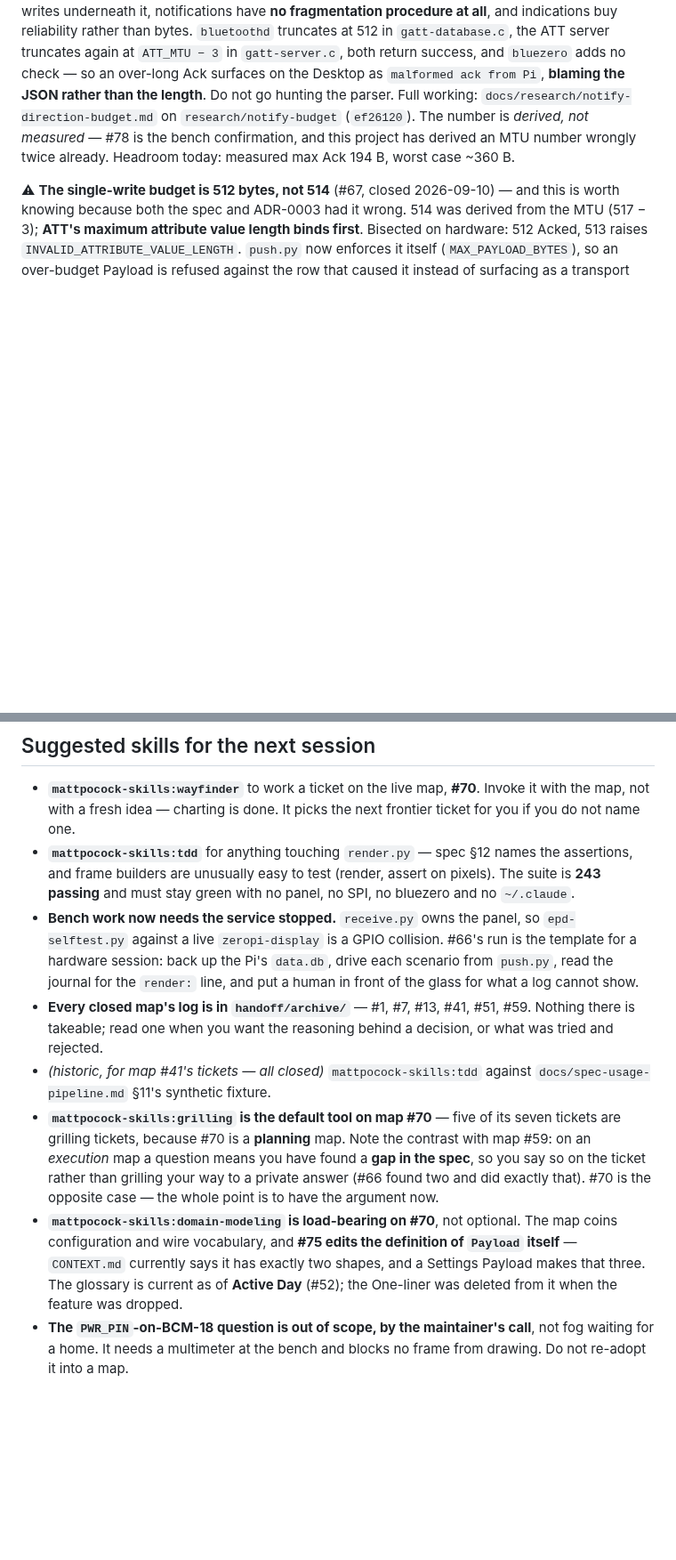
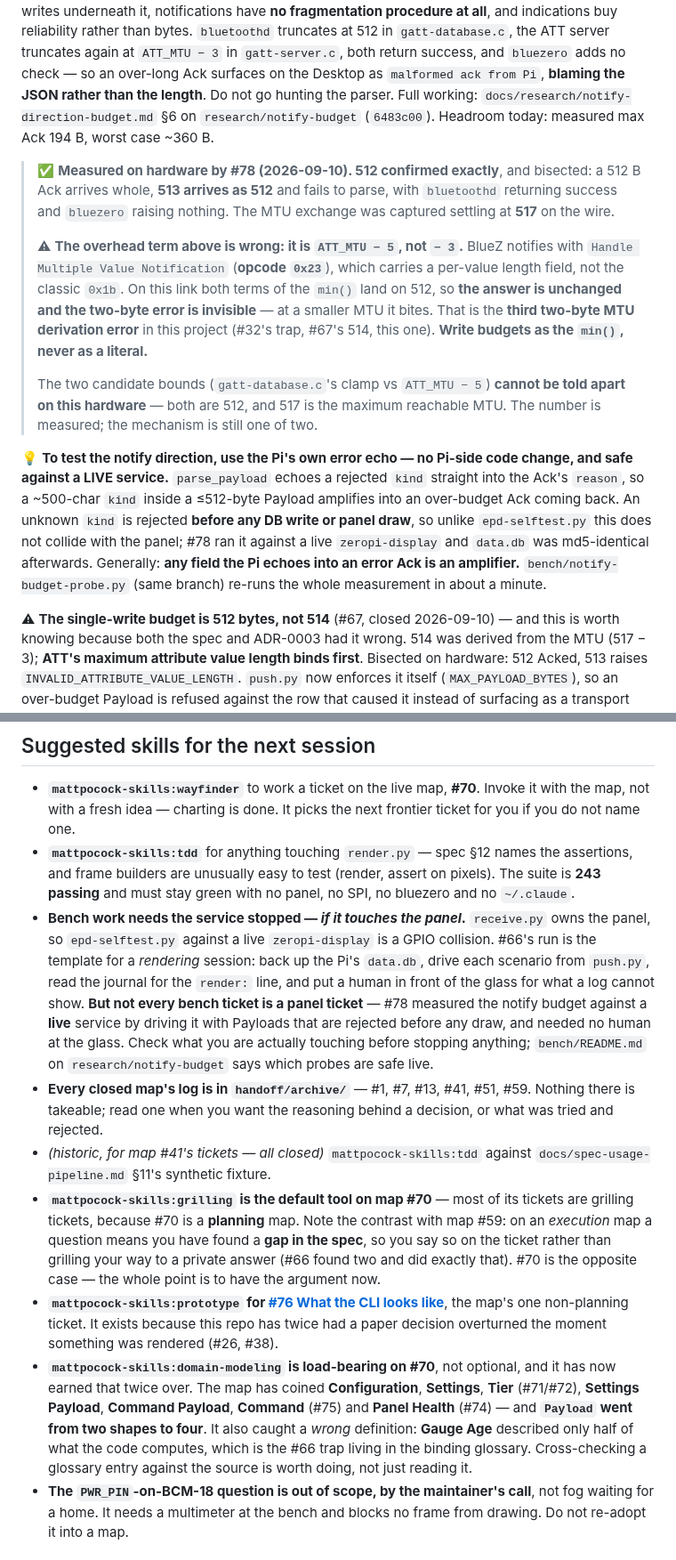
Before and after one commit to peterderkoala/zeropi.display, a Markdown page: handoff/handoff.md, 2 parts joined by grey strips. Shown at 89% size. GitHub-like rendering; blank space fills up the shorter version.

Commit message:
Handoff: session pass over the summaries and hard-won facts
Per-ticket edits already landed during the session; this is the sweep for
what those left stale elsewhere in the file.

Corrected a fact that had gone wrong: an entry still sized the Gauge Payload
against a 514-byte budget, which #67 refuted months of documents ago and #78
has now measured at 512.

Promoted two durable findings out of the map-progress section into Hard-won
facts, since they outlive map #70: a dead or stuck panel is invisible from
the Desktop today and a successful Ack is not evidence otherwise; and the
error-echo technique that lets the notify direction be measured against a
live service with no Pi-side change.

Also corrected the standing bench advice. "Stop the service before bench
work" was written when every bench ticket was a panel ticket; #78 drove a
live service deliberately, so the rule is now about what you are touching
rather than a blanket stop.

Co-Authored-By: Claude Opus 5 <noreply@anthropic.com>
Claude-Session: https://claude.ai/code/session_01Bsha5mbyuCPf8rhAQxnFXD

```diff
--- a/handoff/handoff.md
+++ b/handoff/handoff.md
@@ -412,10 +420,36 @@ reliability rather than bytes. `bluetoothd` truncates at 512 in
 `gatt-server.c`, both return success, and `bluezero` adds no check — so an
 over-long Ack surfaces on the Desktop as `malformed ack from Pi`, **blaming the
 JSON rather than the length**. Do not go hunting the parser. Full working:
-`docs/research/notify-direction-budget.md` on `research/notify-budget`
-(`ef26120`). The number is *derived, not measured* — #78 is the bench
-confirmation, and this project has derived an MTU number wrongly twice already.
-Headroom today: measured max Ack 194 B, worst case ~360 B.
+`docs/research/notify-direction-budget.md` §6 on `research/notify-budget`
+(`6483c00`). Headroom today: measured max Ack 194 B, worst case ~360 B.
+
+> ✅ **Measured on hardware by #78 (2026-09-10). 512 confirmed exactly**, and
+> bisected: a 512 B Ack arrives whole, **513 arrives as 512** and fails to
+> parse, with `bluetoothd` returning success and `bluezero` raising nothing.
+> The MTU exchange was captured settling at **517** on the wire.
+>
+> ⚠ **The overhead term above is wrong: it is `ATT_MTU − 5`, not `− 3`.** BlueZ
+> notifies with `Handle Multiple Value Notification` (**opcode `0x23`**), which
+> carries a per-value length field, not the classic `0x1b`. On this link both
+> terms of the `min()` land on 512, so **the answer is unchanged and the
+> two-byte error is invisible** — at a smaller MTU it bites. That is the **third
+> two-byte MTU derivation error** in this project (#32's trap, #67's 514, this
+> one). **Write budgets as the `min()`, never as a literal.**
+>
+> The two candidate bounds (`gatt-database.c`'s clamp vs `ATT_MTU − 5`) **cannot
+> be told apart on this hardware** — both are 512, and 517 is the maximum
+> reachable MTU. The number is measured; the mechanism is still one of two.
+
+💡 **To test the notify direction, use the Pi's own error echo — no Pi-side code
+change, and safe against a LIVE service.** `parse_payload` echoes a rejected
+`kind` straight into the Ack's `reason`, so a ~500-char `kind` inside a
+≤512-byte Payload amplifies into an over-budget Ack coming back. An unknown
+`kind` is rejected **before any DB write or panel draw**, so unlike
+`epd-selftest.py` this does not collide with the panel; #78 ran it against a
+live `zeropi-display` and `data.db` was md5-identical afterwards. Generally:
+**any field the Pi echoes into an error Ack is an amplifier.**
+`bench/notify-budget-probe.py` (same branch) re-runs the whole measurement in
+about a minute.
 
 ⚠ **The single-write budget is 512 bytes, not 514** (#67, closed 2026-09-10) —
 and this is worth knowing because both the spec and ADR-0003 had it wrong.
@@ -903,29 +954,41 @@ in `docs/research/`):
   names the assertions, and frame builders are unusually easy to test (render,
   assert on pixels). The suite is **243 passing** and must stay green with no
   panel, no SPI, no bluezero and no `~/.claude`.
-- **Bench work now needs the service stopped.** `receive.py` owns the panel, so
-  `epd-selftest.py` against a live `zeropi-display` is a GPIO collision. #66's
-  run is the template for a hardware session: back up the Pi's `data.db`, drive
-  each scenario from `push.py`, read the journal for the `render:` line, and
-  put a human in front of the glass for what a log cannot show.
+- **Bench work needs the service stopped — *if it touches the panel*.**
+  `receive.py` owns the panel, so `epd-selftest.py` against a live
+  `zeropi-display` is a GPIO collision. #66's run is the template for a
+  *rendering* session: back up the Pi's `data.db`, drive each scenario from
+  `push.py`, read the journal for the `render:` line, and put a human in front
+  of the glass for what a log cannot show. **But not every bench ticket is a
+  panel ticket** — #78 measured the notify budget against a **live** service by
+  driving it with Payloads that are rejected before any draw, and needed no
+  human at the glass. Check what you are actually touching before stopping
+  anything; `bench/README.md` on `research/notify-budget` says which probes are
+  safe live.
 - **Every closed map's log is in `handoff/archive/`** — #1, #7, #13, #41, #51,
   #59.
   Nothing there is takeable; read one when you want the reasoning behind a
   decision, or what was tried and rejected.
 - *(historic, for map #41's tickets — all closed)* `mattpocock-skills:tdd`
   against `docs/spec-usage-pipeline.md` §11's synthetic fixture.
-- **`mattpocock-skills:grilling` is the default tool on map #70** — five of its
-  seven tickets are grilling tickets, because #70 is a **planning** map. Note
+- **`mattpocock-skills:grilling` is the default tool on map #70** — most of its
+  tickets are grilling tickets, because #70 is a **planning** map. Note
   the contrast with map #59: on an *execution* map a question means you have
   found a **gap in the spec**, so you say so on the ticket rather than grilling
   your way to a private answer (#66 found two and did exactly that). #70 is the
   opposite case — the whole point is to have the argument now.
-- **`mattpocock-skills:domain-modeling` is load-bearing on #70**, not optional.
-  The map coins configuration and wire vocabulary, and **#75 edits the
-  definition of `Payload` itself** — `CONTEXT.md` currently says it has exactly
-  two shapes, and a Settings Payload makes that three. The glossary is current
-  as of **Active Day** (#52); the One-liner was deleted from it when the
-  feature was dropped.
+- **`mattpocock-skills:prototype` for [#76 What the CLI looks
+  like](https://github.com/peterderkoala/zeropi.display/issues/76)**, the map's
+  one non-planning ticket. It exists because this repo has twice had a paper
+  decision overturned the moment something was rendered (#26, #38).
+- **`mattpocock-skills:domain-modeling` is load-bearing on #70**, not optional,
+  and it has now earned that twice over. The map has coined **Configuration**,
+  **Settings**, **Tier** (#71/#72), **Settings Payload**, **Command Payload**,
+  **Command** (#75) and **Panel Health** (#74) — and **`Payload` went from two
+  shapes to four**. It also caught a *wrong* definition: **Gauge Age** described
+  only half of what the code computes, which is the #66 trap living in the
+  binding glossary. Cross-checking a glossary entry against the source is worth
+  doing, not just reading it.
 - **The `PWR_PIN`-on-BCM-18 question is out of scope, by the maintainer's
   call**, not fog waiting for a home. It needs a multimeter at the bench and
   blocks no frame from drawing. Do not re-adopt it into a map.
```
Also changed, not shown: other parts of handoff/handoff.md (+36 -11 lines).
